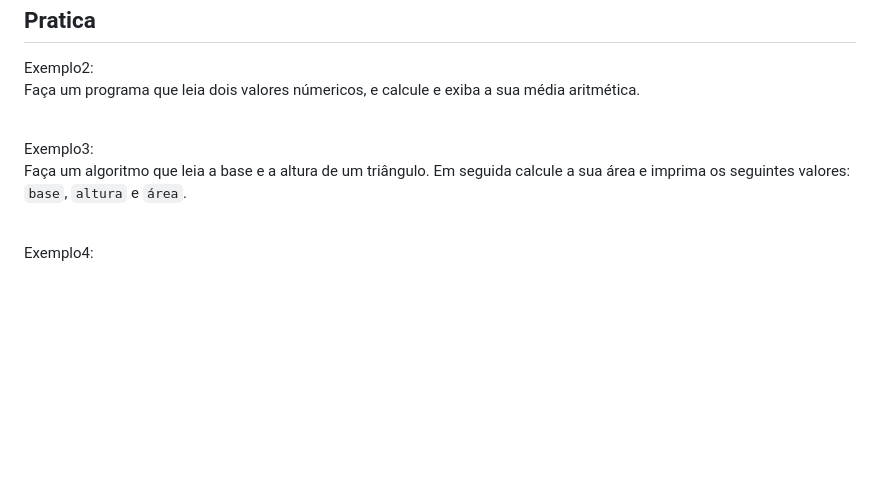
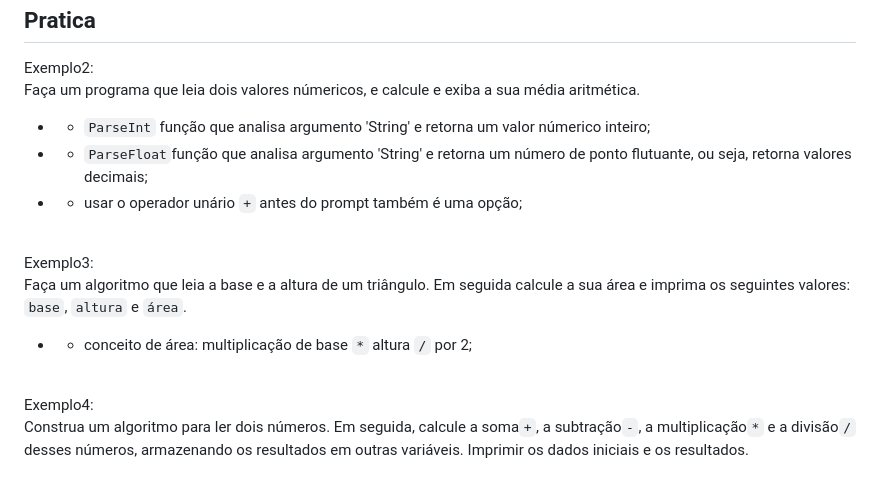
Before and after one commit to euLita/modulo1, a Markdown page: README.md, the part around the change. Rendered like a GitHub page; blank space fills up the shorter version.

Commit message:
adding some observations regarding the exercises

```diff
--- a/README.md
+++ b/README.md
@@ -187,12 +187,16 @@ Pratica
 
 Exemplo2:<br>
 Faça um programa que leia dois valores númericos, e calcule e exiba a sua média aritmética.
+- - `ParseInt` função que analisa argumento 'String' e retorna  um valor númerico inteiro;
+- - `ParseFloat`função que analisa argumento 'String' e retorna  um número de ponto flutuante, ou seja, retorna valores decimais;
+- - usar o operador unário `+` antes do prompt também é uma opção;
 
 <br>
 
 Exemplo3:<br>
 Faça um algoritmo que leia a base e a altura de um triângulo. Em seguida calcule a sua área e imprima os seguintes valores: `base`, `altura` e `área`.
-
+- - conceito de área: multiplicação de base `*` altura `/` por 2;
 <br>
 
 Exemplo4:<br>
+Construa um algoritmo para ler dois números. Em seguida, calcule a soma`+`, a subtração`-`, a multiplicação`*` e a divisão`/` desses números, armazenando os resultados em outras variáveis. Imprimir os dados iniciais e os resultados.
```
